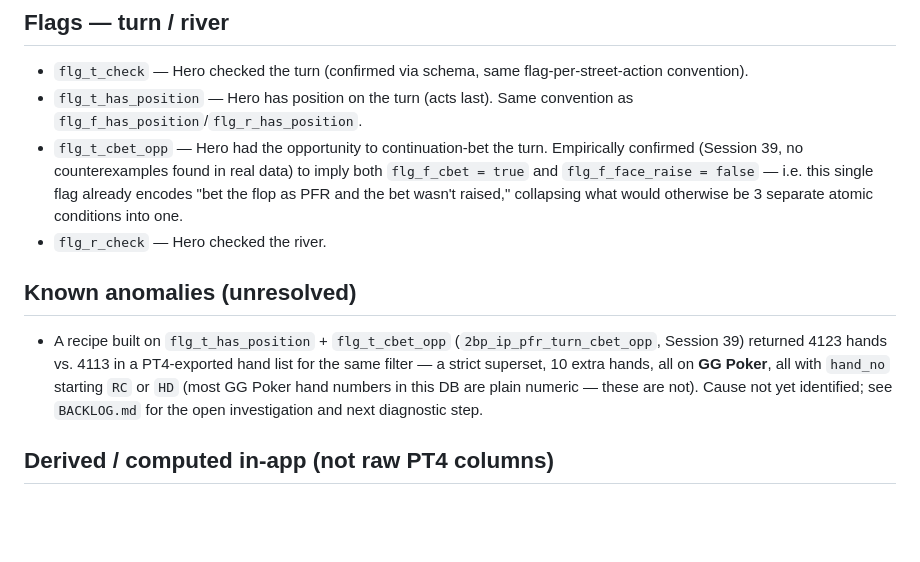
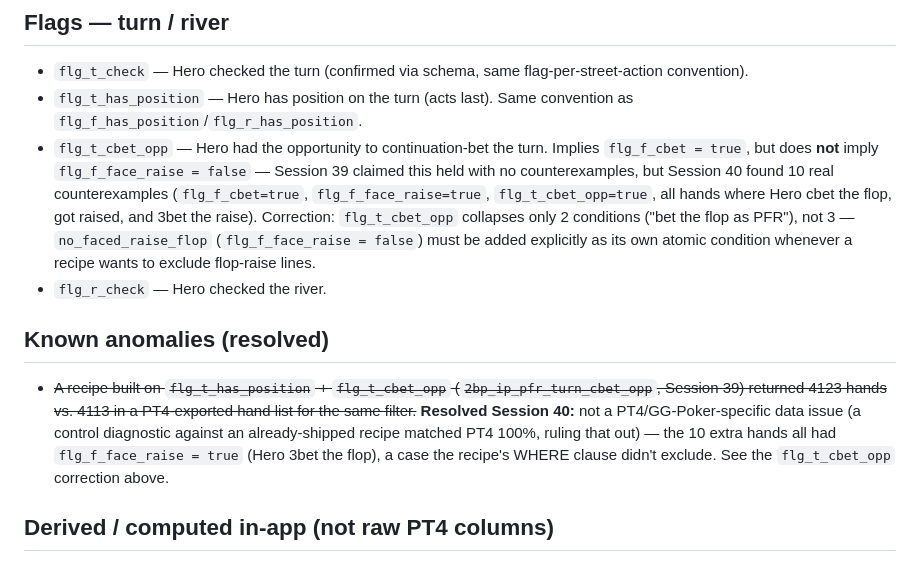
Before and after one commit to roccojustice/poker-analytics-copilot, a Markdown page: docs/SCHEMA_NOTES.md, the part around the change. Rendered like a GitHub page; blank space fills up the shorter version.

Commit message:
Update session tracking docs (Session 40)
Corrects a wrong Session 39 schema claim (flg_t_cbet_opp does not
imply flg_f_face_raise=false) found while closing the GG Poker
undercount bug.

Co-Authored-By: Claude Sonnet 5 <noreply@anthropic.com>

```diff
--- a/docs/SCHEMA_NOTES.md
+++ b/docs/SCHEMA_NOTES.md
@@ -45,11 +45,11 @@ Empirical findings about PokerTracker 4's Postgres schema — none of this is do
 ## Flags — turn / river
 - `flg_t_check` — Hero checked the turn (confirmed via schema, same flag-per-street-action convention).
 - `flg_t_has_position` — Hero has position on the turn (acts last). Same convention as `flg_f_has_position`/`flg_r_has_position`.
-- `flg_t_cbet_opp` — Hero had the opportunity to continuation-bet the turn. Empirically confirmed (Session 39, no counterexamples found in real data) to imply both `flg_f_cbet = true` and `flg_f_face_raise = false` — i.e. this single flag already encodes "bet the flop as PFR and the bet wasn't raised," collapsing what would otherwise be 3 separate atomic conditions into one.
+- `flg_t_cbet_opp` — Hero had the opportunity to continuation-bet the turn. Implies `flg_f_cbet = true`, but does **not** imply `flg_f_face_raise = false` — Session 39 claimed this held with no counterexamples, but Session 40 found 10 real counterexamples (`flg_f_cbet=true`, `flg_f_face_raise=true`, `flg_t_cbet_opp=true`, all hands where Hero cbet the flop, got raised, and 3bet the raise). Correction: `flg_t_cbet_opp` collapses only 2 conditions ("bet the flop as PFR"), not 3 — `no_faced_raise_flop` (`flg_f_face_raise = false`) must be added explicitly as its own atomic condition whenever a recipe wants to exclude flop-raise lines.
 - `flg_r_check` — Hero checked the river.
 
-## Known anomalies (unresolved)
-- A recipe built on `flg_t_has_position` + `flg_t_cbet_opp` (`2bp_ip_pfr_turn_cbet_opp`, Session 39) returned 4123 hands vs. 4113 in a PT4-exported hand list for the same filter — a strict superset, 10 extra hands, all on **GG Poker**, all with `hand_no` starting `RC` or `HD` (most GG Poker hand numbers in this DB are plain numeric — these are not). Cause not yet identified; see `BACKLOG.md` for the open investigation and next diagnostic step.
+## Known anomalies (resolved)
+- ~~A recipe built on `flg_t_has_position` + `flg_t_cbet_opp` (`2bp_ip_pfr_turn_cbet_opp`, Session 39) returned 4123 hands vs. 4113 in a PT4-exported hand list for the same filter.~~ **Resolved Session 40:** not a PT4/GG-Poker-specific data issue (a control diagnostic against an already-shipped recipe matched PT4 100%, ruling that out) — the 10 extra hands all had `flg_f_face_raise = true` (Hero 3bet the flop), a case the recipe's WHERE clause didn't exclude. See the `flg_t_cbet_opp` correction above.
 
 ## Derived / computed in-app (not raw PT4 columns)
 - Pocket pairs: PT4's own "pair" flag conflates board-paired hands (e.g. KT on T73r) with true pocket pairs (22–AA on the same board) — there is no direct flag for "started with a pocket pair." Must derive from `holecard_1`/`holecard_2` via rank extraction (see Card encoding above).
```
Also changed, not shown: docs/SESSION_LOG.md (+1 -0 lines).
